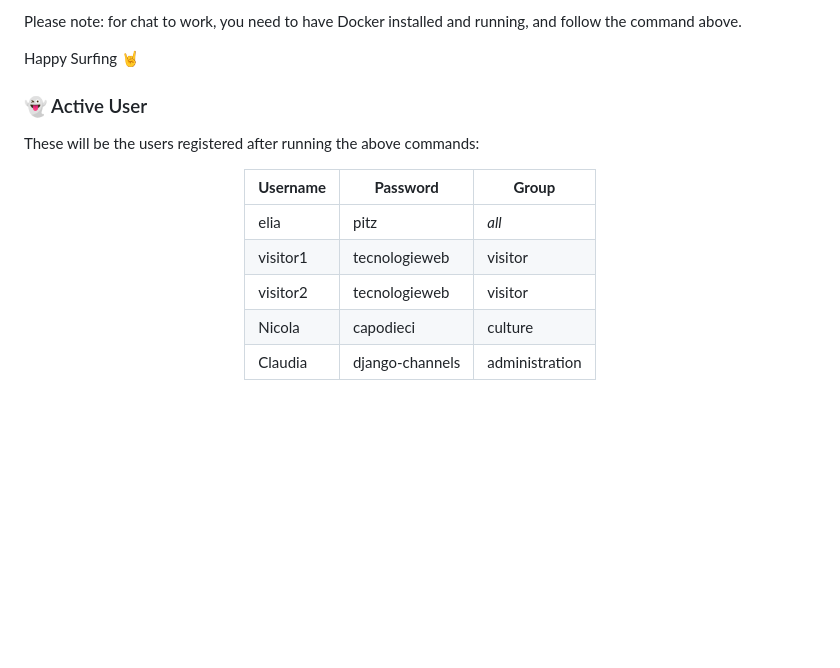
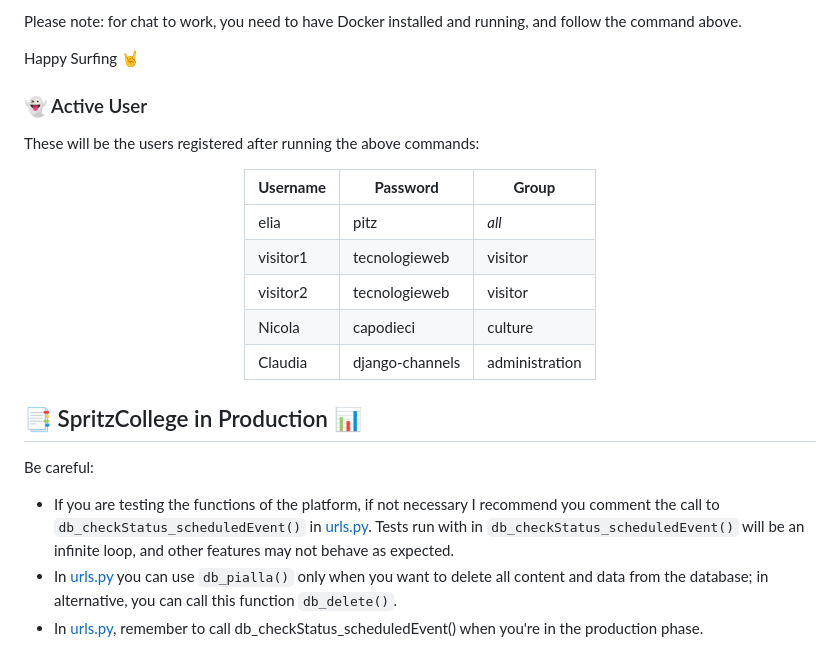
Before and after one commit to Piltxi/SpritzCollege, a Markdown page: README.md, the part around the change. Rendered like a GitHub page; blank space fills up the shorter version.

```diff
--- a/README.md
+++ b/README.md
@@ -139,8 +139,6 @@ Please note: for chat to work, you need to have Docker installed and running, an
 
 Happy Surfing 🤘
 
-
-
 ###  👻 Active User
 These will be the users registered after running the above commands:
 <center>
@@ -153,3 +151,9 @@ These will be the users registered after running the above commands:
 | Nicola        | capodieci    | culture       |
 | Claudia        | django-channels    | administration           |
 </center>
+
+## 📑 SpritzCollege in Production 📊
+Be careful: <br>
+- If you are testing the functions of the platform, if not necessary I recommend you comment the call to `db_checkStatus_scheduledEvent()` in <a href="SpritzCollege/SpritzCollege/urls.py">urls.py</a>. Tests run with in `db_checkStatus_scheduledEvent()` will be an infinite loop, and other features may not behave as expected.
+- In <a href="SpritzCollege/SpritzCollege/urls.py">urls.py</a> you can use `db_pialla()` only when you want to delete all content and data from the database; in alternative, you can call this function `db_delete()`.
+- In <a href="SpritzCollege/SpritzCollege/urls.py">urls.py</a>, remember to call db_checkStatus_scheduledEvent() when you're in the production phase.
```
